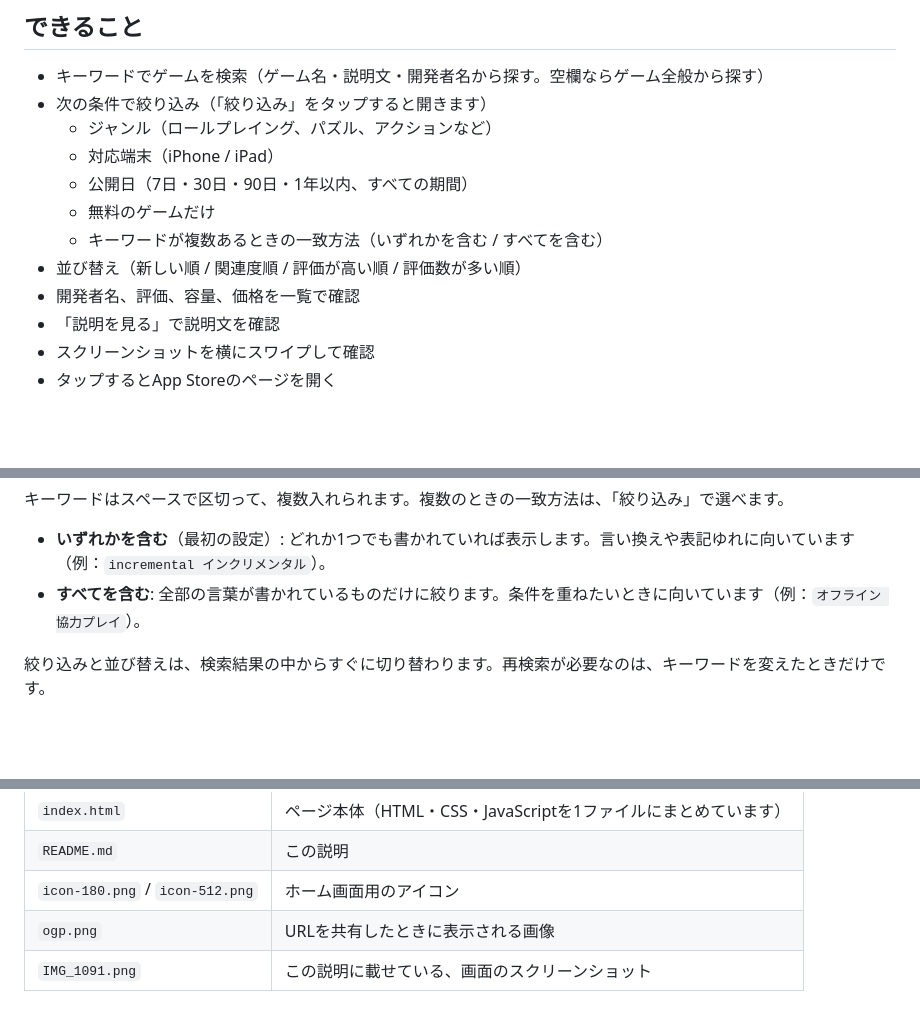
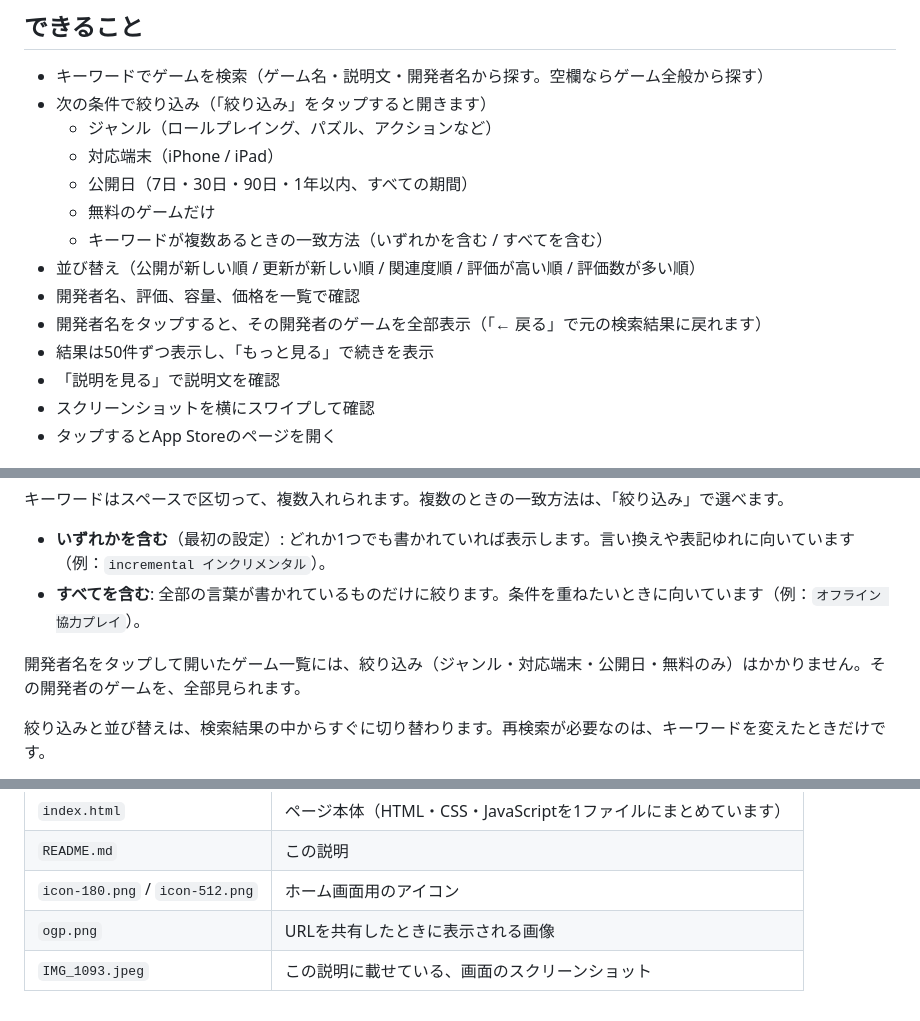
Before and after one commit to gamedig-app/GameDig, a Markdown page: README.md, 3 parts joined by grey strips. Rendered like a GitHub page; blank space fills up the shorter version.

Commit message:
README.md を更新

```diff
--- a/README.md
+++ b/README.md
@@ -17,8 +17,10 @@ GameDigは、App Storeのゲームをスマホで手軽に掘り出せるWebペ
   - 公開日（7日・30日・90日・1年以内、すべての期間）
   - 無料のゲームだけ
   - キーワードが複数あるときの一致方法（いずれかを含む / すべてを含む）
-- 並び替え（新しい順 / 関連度順 / 評価が高い順 / 評価数が多い順）
+- 並び替え（公開が新しい順 / 更新が新しい順 / 関連度順 / 評価が高い順 / 評価数が多い順）
 - 開発者名、評価、容量、価格を一覧で確認
+- 開発者名をタップすると、その開発者のゲームを全部表示（「← 戻る」で元の検索結果に戻れます）
+- 結果は50件ずつ表示し、「もっと見る」で続きを表示
 - 「説明を見る」で説明文を確認
 - スクリーンショットを横にスワイプして確認
 - タップするとApp Storeのページを開く
@@ -33,6 +35,8 @@ GameDigは、App Storeのゲームをスマホで手軽に掘り出せるWebペ
 
 - **いずれかを含む**（最初の設定）: どれか1つでも書かれていれば表示します。言い換えや表記ゆれに向いています（例：`incremental インクリメンタル`）。
 - **すべてを含む**: 全部の言葉が書かれているものだけに絞ります。条件を重ねたいときに向いています（例：`オフライン 協力プレイ`）。
+
+開発者名をタップして開いたゲーム一覧には、絞り込み（ジャンル・対応端末・公開日・無料のみ）はかかりません。その開発者のゲームを、全部見られます。
 
 絞り込みと並び替えは、検索結果の中からすぐに切り替わります。再検索が必要なのは、キーワードを変えたときだけです。
 
@@ -59,4 +63,4 @@ Appleが公開している [iTunes Search API](https://performance-partners.appl
 | `README.md` | この説明 |
 | `icon-180.png` / `icon-512.png` | ホーム画面用のアイコン |
 | `ogp.png` | URLを共有したときに表示される画像 |
-| `IMG_1091.png` | この説明に載せている、画面のスクリーンショット |
+| `IMG_1093.jpeg` | この説明に載せている、画面のスクリーンショット |
```
